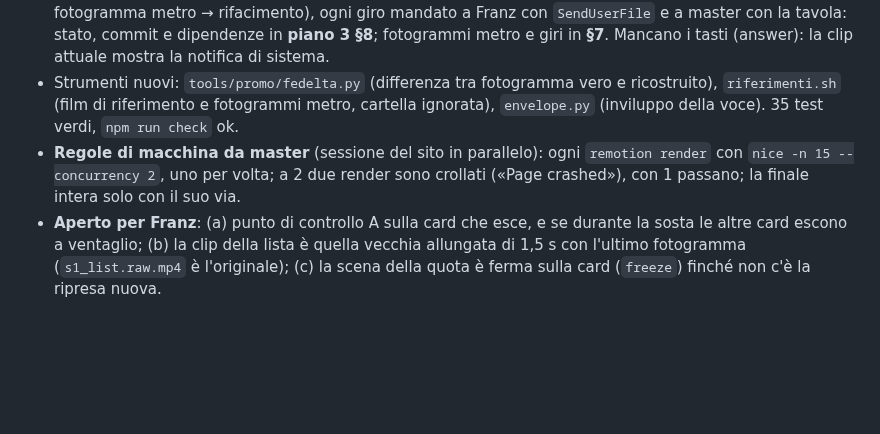
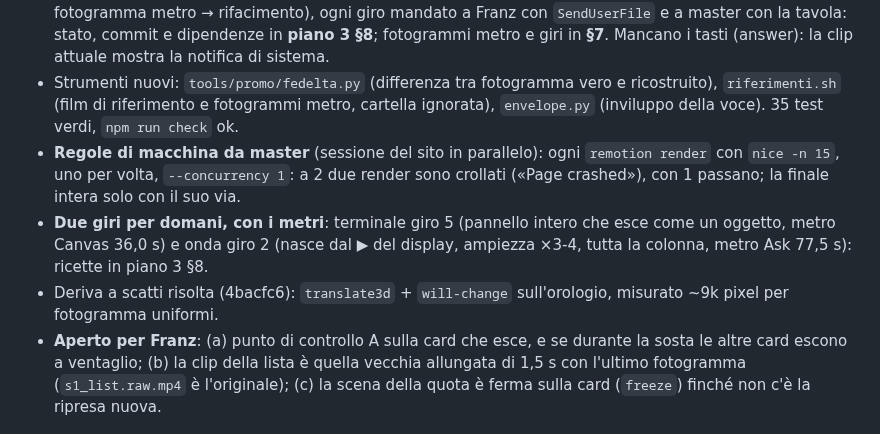
Before and after one commit to frsorrentino/claude-master-watch, a Markdown page: docs/handoff-2026-09-18.md, the part around the change. Rendered like a GitHub page; blank space fills up the shorter version.

Commit message:
docs: wave round 2 recipe, render rule (concurrency 1), tomorrow's two rounds with their metre frames

```diff
--- a/docs/handoff-2026-09-18.md
+++ b/docs/handoff-2026-09-18.md
@@ -74,8 +74,11 @@ Proposte per il nostro film (da far approvare a Franz prima di costruirle):
   **piano 3 §8**; fotogrammi metro e giri in **§7**. Mancano i tasti (answer): la clip attuale mostra la notifica di sistema.
 - Strumenti nuovi: `tools/promo/fedelta.py` (differenza tra fotogramma vero e ricostruito), `riferimenti.sh` (film di
   riferimento e fotogrammi metro, cartella ignorata), `envelope.py` (inviluppo della voce). 35 test verdi, `npm run check` ok.
-- **Regole di macchina da master** (sessione del sito in parallelo): ogni `remotion render` con `nice -n 15 --concurrency 2`,
-  uno per volta; a 2 due render sono crollati («Page crashed»), con 1 passano; la finale intera solo con il suo via.
+- **Regole di macchina da master** (sessione del sito in parallelo): ogni `remotion render` con `nice -n 15`, uno per volta,
+  `--concurrency 1`: a 2 due render sono crollati («Page crashed»), con 1 passano; la finale intera solo con il suo via.
+- **Due giri per domani, con i metri**: terminale giro 5 (pannello intero che esce come un oggetto, metro Canvas 36,0 s) e
+  onda giro 2 (nasce dal ▶ del display, ampiezza ×3-4, tutta la colonna, metro Ask 77,5 s): ricette in piano 3 §8.
+- Deriva a scatti risolta (4bacfc6): `translate3d` + `will-change` sull'orologio, misurato ~9k pixel per fotogramma uniformi.
 - **Aperto per Franz**: (a) punto di controllo A sulla card che esce, e se durante la sosta le altre card escono a ventaglio;
   (b) la clip della lista è quella vecchia allungata di 1,5 s con l'ultimo fotogramma (`s1_list.raw.mp4` è l'originale);
   (c) la scena della quota è ferma sulla card (`freeze`) finché non c'è la ripresa nuova.
```
Also changed, not shown: docs/plans/2026-09-18-film-promo-piano-3-interfaccia-ricostruita.md (+1 -1 lines).
